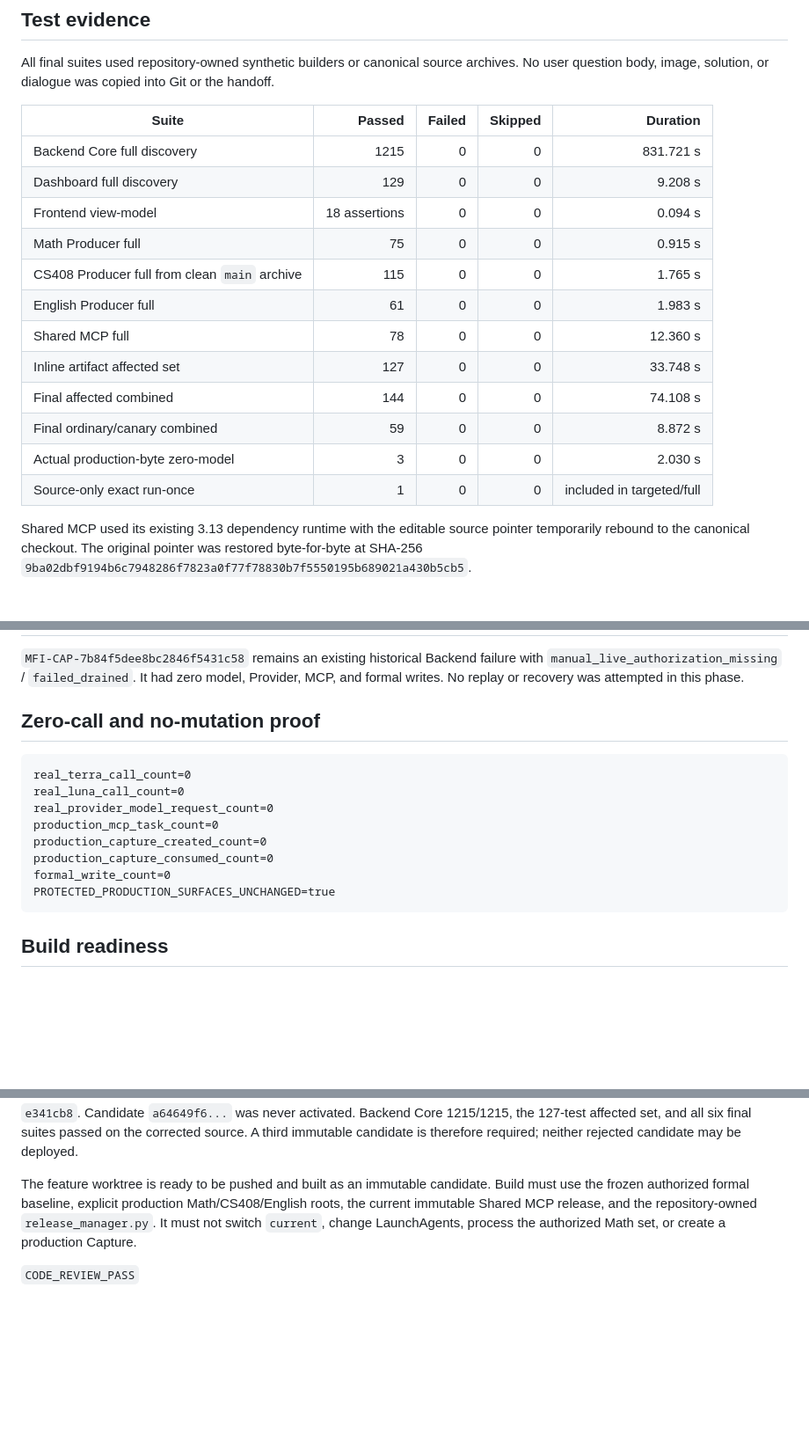
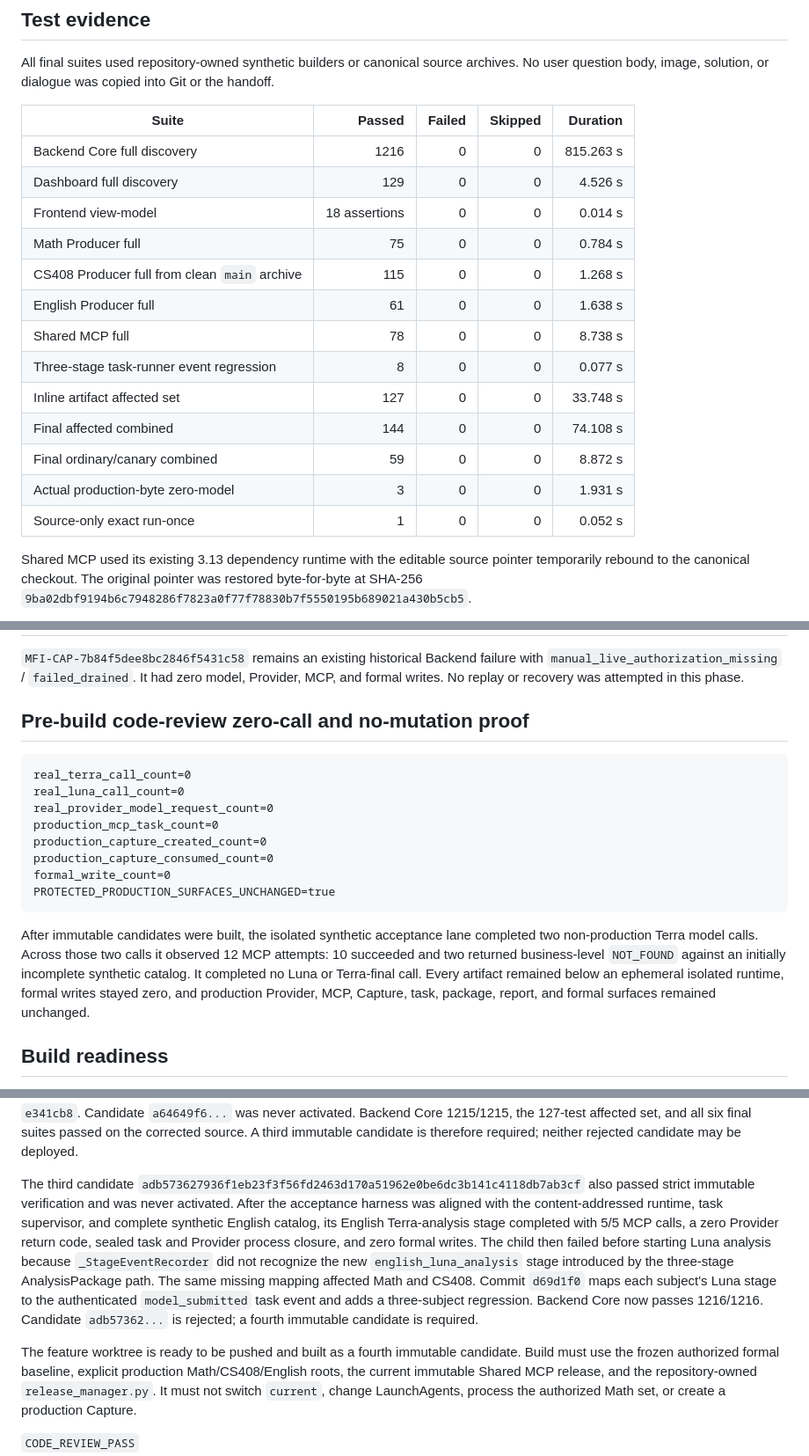
Before and after one commit to xialovezhu-wq/study-intake-v2-backend, a Markdown page: handoff/PHASE2_CODE_REVIEW_CLOSURE_AND_BUILD_READINESS_HANDOFF_2026-08-22.md, 3 parts joined by grey strips. Shown at 88% size. Rendered like a GitHub page; blank space fills up the shorter version.

Commit message:
docs record rejected third candidate

````diff
--- a/handoff/PHASE2_CODE_REVIEW_CLOSURE_AND_BUILD_READINESS_HANDOFF_2026-08-22.md
+++ b/handoff/PHASE2_CODE_REVIEW_CLOSURE_AND_BUILD_READINESS_HANDOFF_2026-08-22.md
@@ -128,18 +129,19 @@ Git or the handoff.
 
 | Suite | Passed | Failed | Skipped | Duration |
 |---|---:|---:|---:|---:|
-| Backend Core full discovery | 1215 | 0 | 0 | 831.721 s |
-| Dashboard full discovery | 129 | 0 | 0 | 9.208 s |
-| Frontend view-model | 18 assertions | 0 | 0 | 0.094 s |
-| Math Producer full | 75 | 0 | 0 | 0.915 s |
-| CS408 Producer full from clean `main` archive | 115 | 0 | 0 | 1.765 s |
-| English Producer full | 61 | 0 | 0 | 1.983 s |
-| Shared MCP full | 78 | 0 | 0 | 12.360 s |
+| Backend Core full discovery | 1216 | 0 | 0 | 815.263 s |
+| Dashboard full discovery | 129 | 0 | 0 | 4.526 s |
+| Frontend view-model | 18 assertions | 0 | 0 | 0.014 s |
+| Math Producer full | 75 | 0 | 0 | 0.784 s |
+| CS408 Producer full from clean `main` archive | 115 | 0 | 0 | 1.268 s |
+| English Producer full | 61 | 0 | 0 | 1.638 s |
+| Shared MCP full | 78 | 0 | 0 | 8.738 s |
+| Three-stage task-runner event regression | 8 | 0 | 0 | 0.077 s |
 | Inline artifact affected set | 127 | 0 | 0 | 33.748 s |
 | Final affected combined | 144 | 0 | 0 | 74.108 s |
 | Final ordinary/canary combined | 59 | 0 | 0 | 8.872 s |
-| Actual production-byte zero-model | 3 | 0 | 0 | 2.030 s |
-| Source-only exact run-once | 1 | 0 | 0 | included in targeted/full |
+| Actual production-byte zero-model | 3 | 0 | 0 | 1.931 s |
+| Source-only exact run-once | 1 | 0 | 0 | 0.052 s |
 
 Shared MCP used its existing 3.13 dependency runtime with the editable source
 pointer temporarily rebound to the canonical checkout. The original pointer
@@ -173,7 +175,7 @@ failure with `manual_live_authorization_missing` / `failed_drained`. It had
 zero model, Provider, MCP, and formal writes. No replay or recovery was
 attempted in this phase.
 
-## Zero-call and no-mutation proof
+## Pre-build code-review zero-call and no-mutation proof
 
 ```text
 real_terra_call_count=0
@@ -185,6 +187,14 @@ production_capture_consumed_count=0
 formal_write_count=0
 PROTECTED_PRODUCTION_SURFACES_UNCHANGED=true
 ```
+
+After immutable candidates were built, the isolated synthetic acceptance lane
+completed two non-production Terra model calls. Across those two calls it
+observed 12 MCP attempts: 10 succeeded and two returned business-level
+`NOT_FOUND` against an initially incomplete synthetic catalog. It completed no
+Luna or Terra-final call. Every artifact remained below an ephemeral isolated
+runtime, formal writes stayed zero, and production Provider, MCP, Capture, task,
+package, report, and formal surfaces remained unchanged.
 
 ## Build readiness
 
@@ -210,7 +220,21 @@ never activated. Backend Core 1215/1215, the 127-test affected set, and all six
 final suites passed on the corrected source. A third immutable candidate is
 therefore required; neither rejected candidate may be deployed.
 
-The feature worktree is ready to be pushed and built as an immutable candidate.
+The third candidate
+`adb573627936f1eb23f3f56fd2463d170a51962e0be6dc3b141c4118db7ab3cf`
+also passed strict immutable verification and was never activated. After the
+acceptance harness was aligned with the content-addressed runtime, task
+supervisor, and complete synthetic English catalog, its English Terra-analysis
+stage completed with 5/5 MCP calls, a zero Provider return code, sealed task and
+Provider process closure, and zero formal writes. The child then failed before
+starting Luna analysis because `_StageEventRecorder` did not recognize the new
+`english_luna_analysis` stage introduced by the three-stage AnalysisPackage
+path. The same missing mapping affected Math and CS408. Commit `d69d1f0` maps
+each subject's Luna stage to the authenticated `model_submitted` task event and
+adds a three-subject regression. Backend Core now passes 1216/1216. Candidate
+`adb57362...` is rejected; a fourth immutable candidate is required.
+
+The feature worktree is ready to be pushed and built as a fourth immutable candidate.
 Build must use the frozen authorized formal baseline, explicit production
 Math/CS408/English roots, the current immutable Shared MCP release, and the
 repository-owned `release_manager.py`. It must not switch `current`, change
````
Also changed, not shown: other parts of handoff/PHASE2_CODE_REVIEW_CLOSURE_AND_BUILD_READINESS_HANDOFF_2026-08-22.md (+2 -1 lines).
